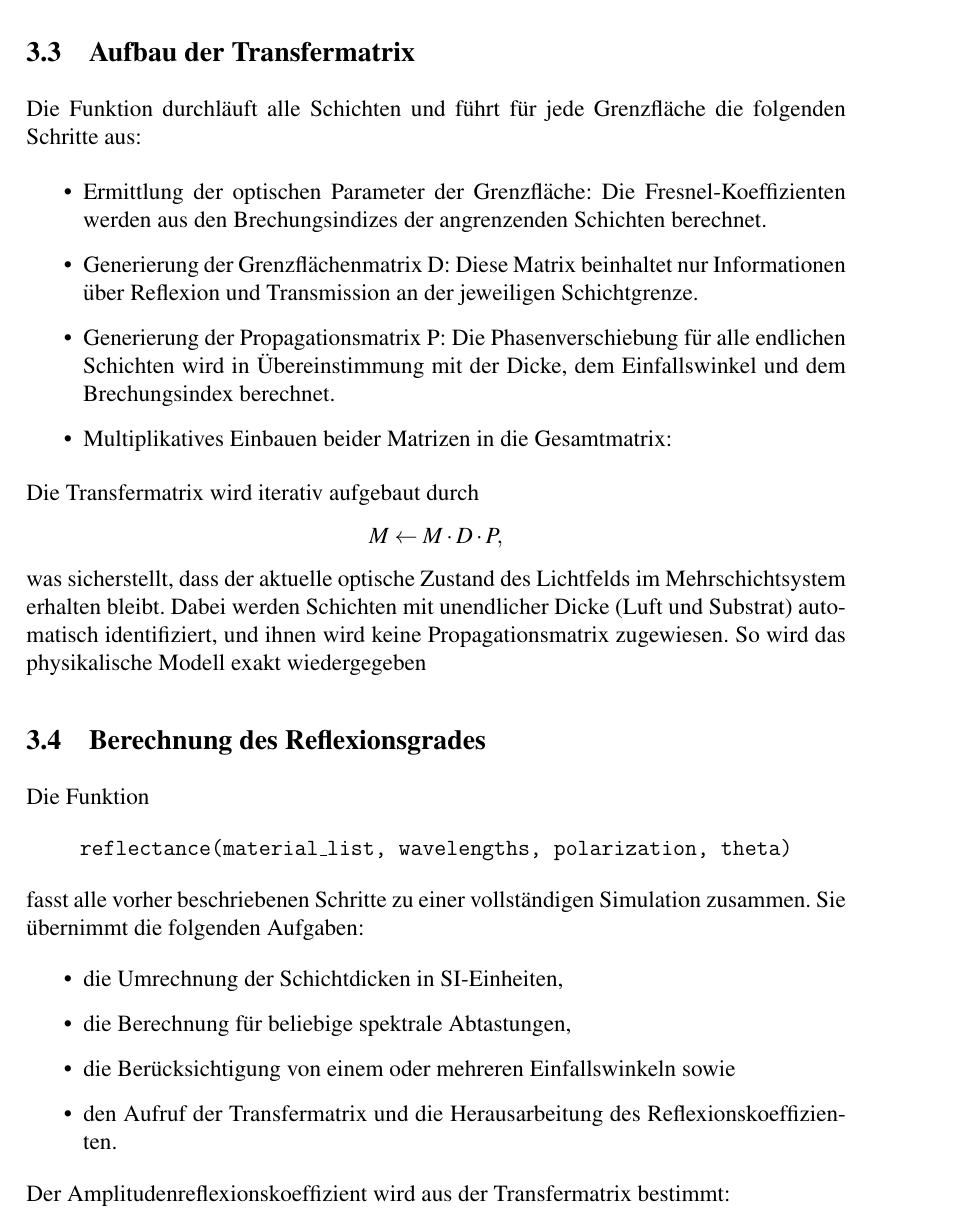
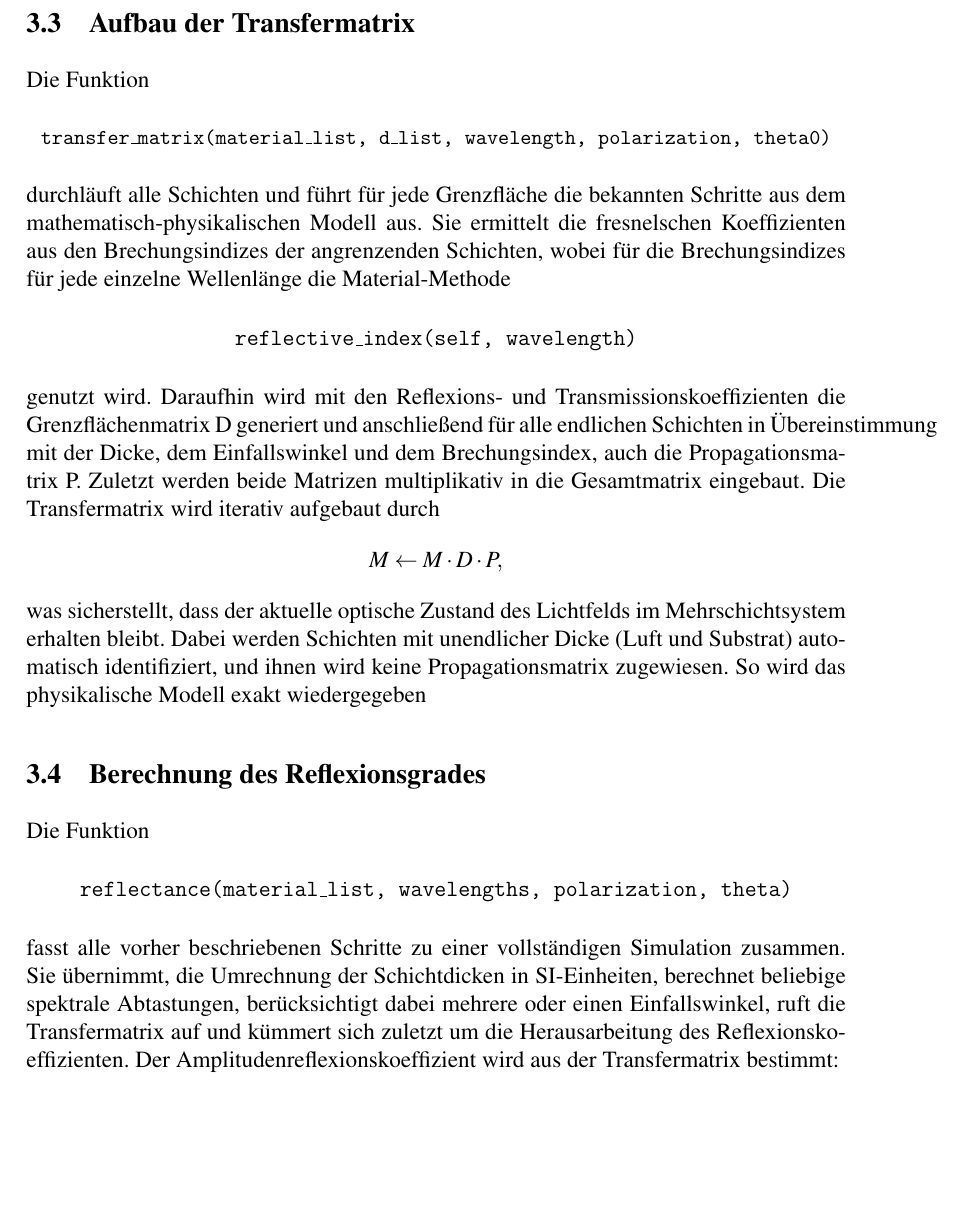
Before and after one commit to Edge-712/Optische-Duennschichtsysteme, a LaTeX document (Projektbericht.tex): part of page 7 of 12, cut so that both start at the same text, the shorter picture padded with empty space. Compiled offline with pdfLaTeX.

Commit message:
Stichpunkte in Fließtext umgewandelt

```diff
--- a/Projektbericht.tex
+++ b/Projektbericht.tex
@@ -204,20 +205,23 @@ Damit ist die Polarisation vollständig als Parameter steuerbar, was eine Simula
 physikalischen Fälle ermöglicht.
 
 \subsection{Aufbau der Transfermatrix}
-Die Funktion durchläuft alle Schichten und führt für jede Grenzfläche die
-folgenden Schritte aus:
-
-\begin{itemize}
-    \item Ermittlung der optischen Parameter der Grenzfläche: Die Fresnel-Koeffizienten
-          werden aus den Brechungsindizes der angrenzenden Schichten berechnet.
-    \item Generierung der Grenzflächenmatrix D:\@ Diese Matrix beinhaltet nur
-          Informationen über Reflexion und Transmission an der jeweiligen Schichtgrenze.
-    \item Generierung der Propagationsmatrix P:\@ Die Phasenverschiebung für alle
-          endlichen Schichten wird in Übereinstimmung mit der Dicke, dem Einfallswinkel
-          und dem Brechungsindex berechnet.
-    \item Multiplikatives Einbauen beider Matrizen in die Gesamtmatrix:
-\end{itemize}
-Die Transfermatrix wird iterativ aufgebaut durch
+Die Funktion \begin{center} \small \texttt{transfer\_matrix(material\_list, d\_list,
+        wavelength, polarization, theta0)}
+\end{center}
+durchläuft alle Schichten und führt für jede Grenzfläche die
+bekannten Schritte aus dem mathematisch-physikalischen Modell aus. Sie
+ermittelt die fresnelschen Koeffizienten aus den Brechungsindizes der
+angrenzenden Schichten, wobei für die Brechungsindizes für jede einzelne
+Wellenlänge die Material-Methode
+\begin{center}
+    \texttt{reflective\_index(self, wavelength)}
+\end{center}
+genutzt wird. Daraufhin wird mit den Reflexions- und Transmissionskoeffizienten
+die Grenzflächenmatrix D generiert und anschließend für alle endlichen
+Schichten in Übereinstimmung mit der Dicke, dem Einfallswinkel und dem
+Brechungsindex, auch die Propagationsmatrix P. Zuletzt werden beide Matrizen
+multiplikativ in die Gesamtmatrix eingebaut. Die Transfermatrix wird iterativ
+aufgebaut durch
 \[M \leftarrow M \cdot D \cdot P,\]
 was sicherstellt, dass der aktuelle optische Zustand des Lichtfelds im
 Mehrschichtsystem erhalten bleibt. Dabei werden Schichten mit unendlicher Dicke
@@ -229,15 +233,11 @@ Die Funktion
 \begin{center}
     \texttt{reflectance(material\_list, wavelengths, polarization, theta)}
 \end{center}
-fasst alle vorher beschriebenen Schritte zu einer vollständigen Simulation zusammen.
-Sie übernimmt die folgenden Aufgaben:
-\begin{itemize}
-    \item die Umrechnung der Schichtdicken in SI-Einheiten,
-    \item die Berechnung für beliebige spektrale Abtastungen,
-    \item die Berücksichtigung von einem oder mehreren Einfallswinkeln sowie
-    \item den Aufruf der Transfermatrix und die Herausarbeitung des
-          Reflexionskoeffizienten.
-\end{itemize}
+fasst alle vorher beschriebenen Schritte zu einer vollständigen Simulation
+zusammen. Sie übernimmt, die Umrechnung der Schichtdicken in SI-Einheiten,
+berechnet beliebige spektrale Abtastungen, berücksichtigt dabei mehrere oder
+einen Einfallswinkel, ruft die Transfermatrix auf und kümmert sich zuletzt um
+die Herausarbeitung des Reflexionskoeffizienten.
 Der Amplitudenreflexionskoeffizient wird aus der Transfermatrix bestimmt:
 \begin{center}
     \texttt{r = M[1,0] / M[0,0]}
```
Also changed, not shown: Projektbericht.pdf, Projektbericht.tex (31 more changed lines), 1 other file.
